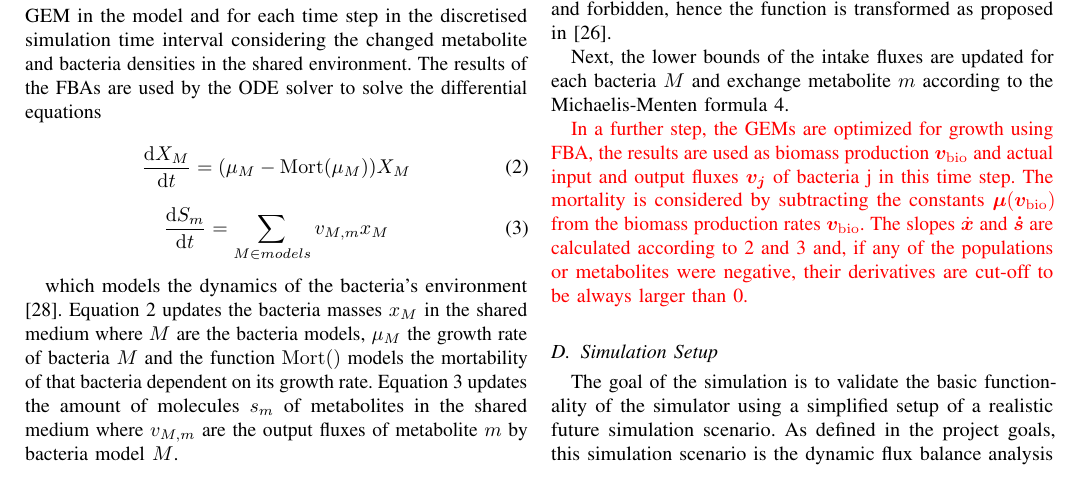
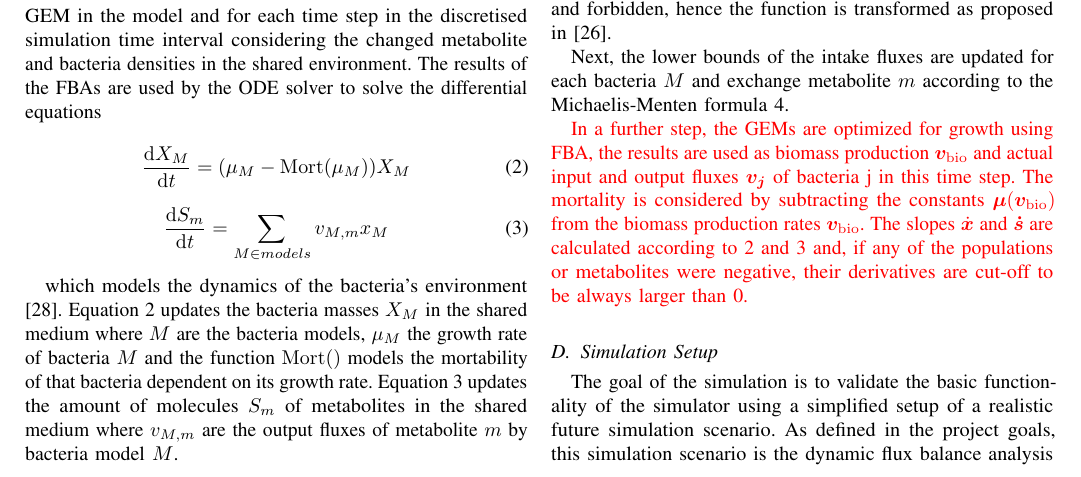
Before and after one commit to Doeme/ISB18, a LaTeX paper (final_project/final_report/final_report.tex, which reads final_project/final_report/chap_methods.tex): part of page 3 of 6, cut so that both start at the same text. Compiled offline with pdfLaTeX.

Commit message:
Changed lowercase letters in description of differential equations to capital letters

```diff
--- a/final_project/final_report/chap_methods.tex
+++ b/final_project/final_report/chap_methods.tex
@@ -223,9 +223,9 @@ bacteria densities in the shared environment. The results of the FBAs are used b
 \end{equation}
 
 which models the dynamics of the bacteria's environment \cite{zhuang_design_2012}. Equation \ref{eq:diff_eq_x} updates
-the bacteria masses $x_M$ in the shared medium where $M$ are the bacteria models, $\mu_M$ the growth rate of bacteria $M$ and the function
+the bacteria masses $X_M$ in the shared medium where $M$ are the bacteria models, $\mu_M$ the growth rate of bacteria $M$ and the function
 $\mathrm{Mort}()$ models the mortability of that bacteria dependent on its growth rate.
-Equation \ref{eq:diff_eq_s} updates the amount of molecules $s_m$ of metabolites in the shared medium where $v_{M,m}$ are the
+Equation \ref{eq:diff_eq_s} updates the amount of molecules $S_m$ of metabolites in the shared medium where $v_{M,m}$ are the
 output fluxes of metabolite $m$ by bacteria model $M$.
 
 In each time step each bacteria's metabolite intake must be changed dependent on the densities of the metabolites in the shared environment.
```
